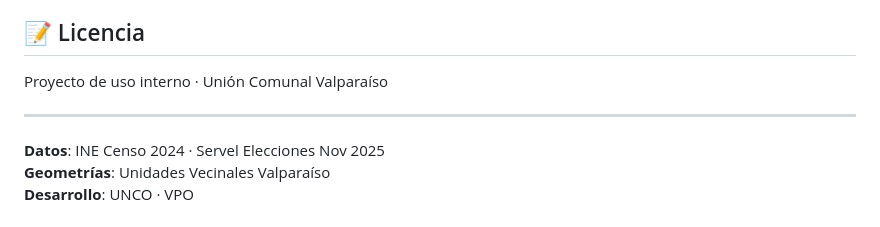
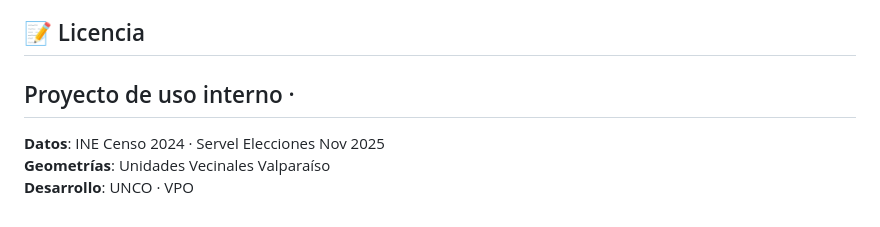
Before and after one commit to mikelderementeria-eng/Mapas, a Markdown page: README.md, the part around the change. GitHub-like rendering.

```diff
--- a/README.md
+++ b/README.md
@@ -131,8 +131,7 @@ python scripts/process_data.py \
 
 ## 📝 Licencia
 
-Proyecto de uso interno · Unión Comunal Valparaíso
-
+Proyecto de uso interno ·
 ---
 
 **Datos**: INE Censo 2024 · Servel Elecciones Nov 2025
```
